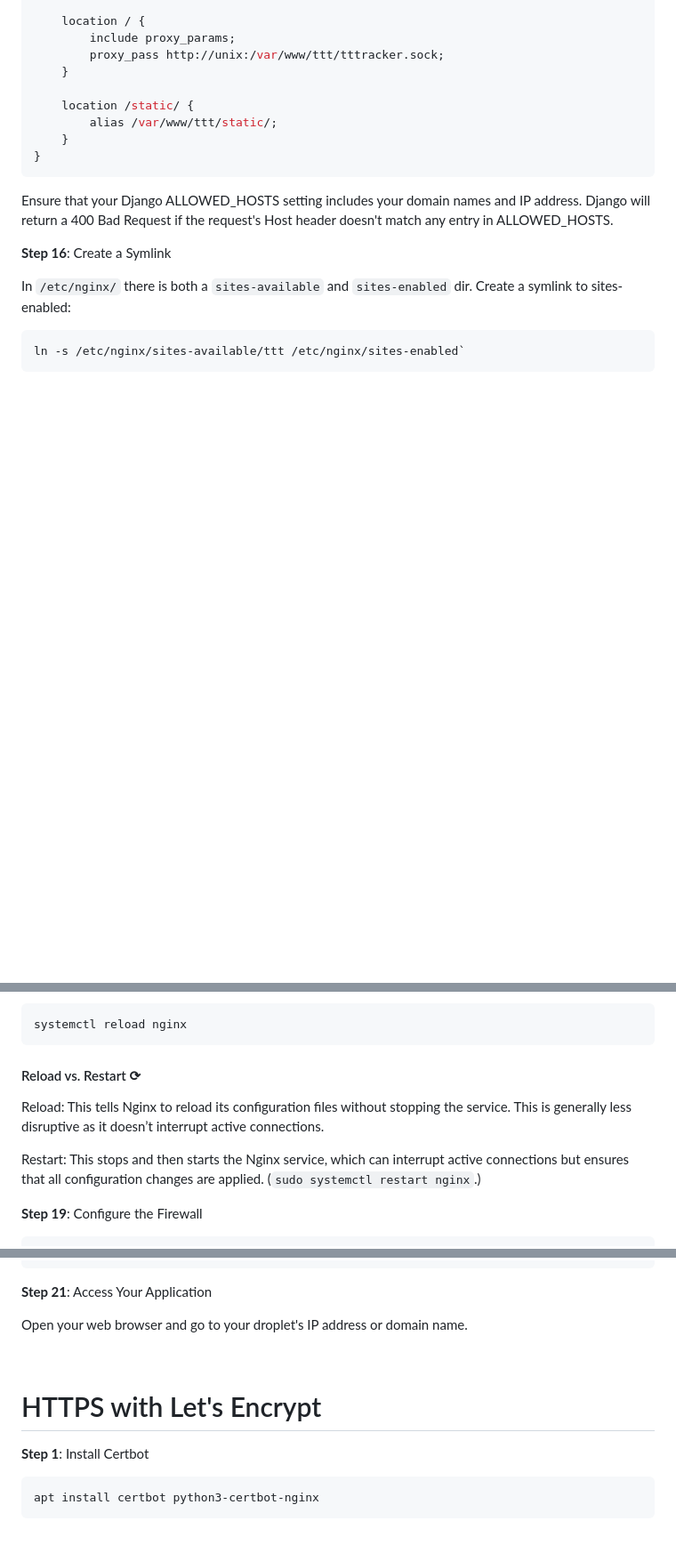
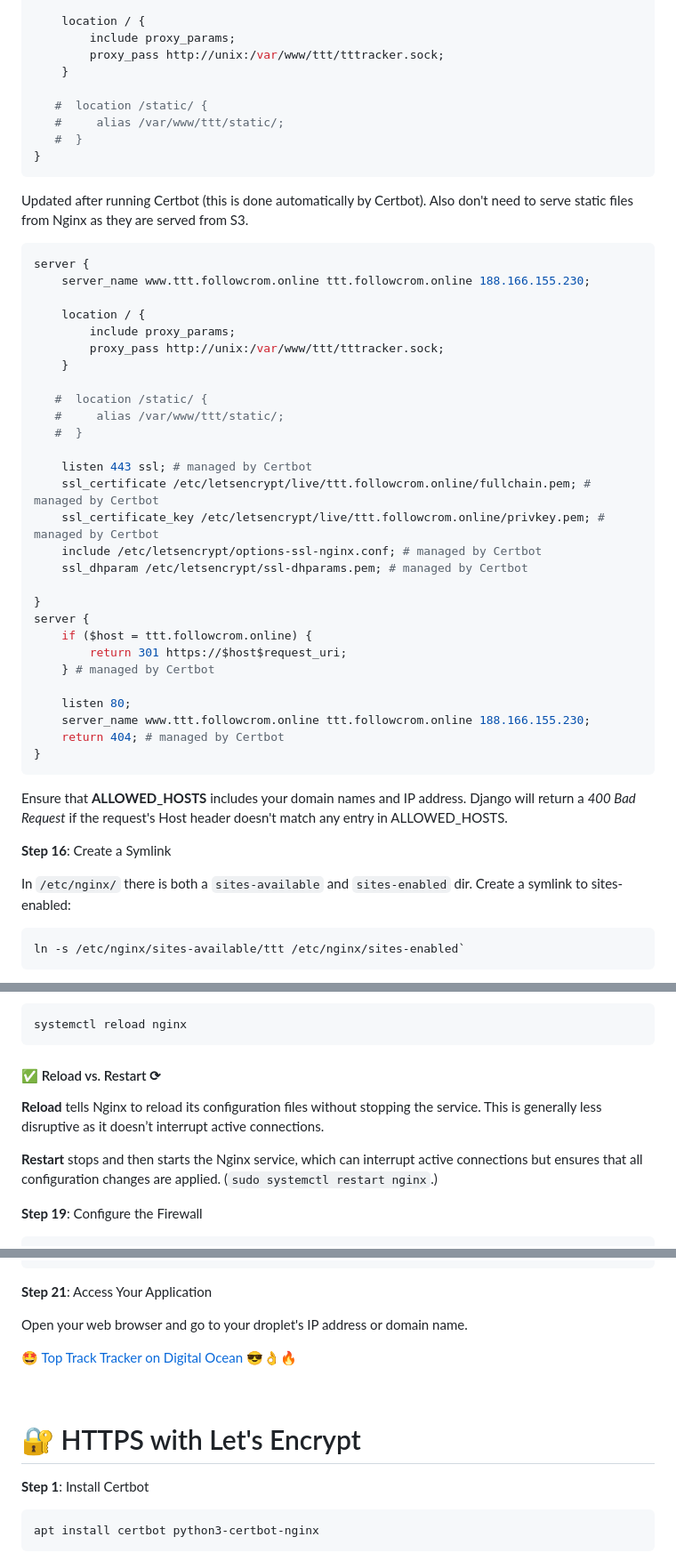
Before and after one commit to followcrom/TT-TRacker, a Markdown page: SURFACE.md, 3 parts joined by grey strips. Shown at 89% size. Drawn GitHub-style; blank space fills up the shorter version.

Commit message:
chore: Update SURFACE.md for better readability and remove unnecessary Nginx static file serving

````diff
--- a/SURFACE.md
+++ b/SURFACE.md
@@ -255,13 +255,47 @@ server {
         proxy_pass http://unix:/var/www/ttt/tttracker.sock;
     }
 
-    location /static/ {
-        alias /var/www/ttt/static/;
-    }
+   #  location /static/ {
+   #     alias /var/www/ttt/static/;
+   #  }
 }
 ```
 
-Ensure that your Django ALLOWED_HOSTS setting includes your domain names and IP address. Django will return a 400 Bad Request if the request's Host header doesn't match any entry in ALLOWED_HOSTS.
+Updated after running Certbot (this is done automatically by Certbot). Also don't need to serve static files from Nginx as they are served from S3.
+
+```nginx
+server {
+    server_name www.ttt.followcrom.online ttt.followcrom.online 188.166.155.230;
+
+    location / {
+        include proxy_params;
+        proxy_pass http://unix:/var/www/ttt/tttracker.sock;
+    }
+
+   #  location /static/ {
+   #     alias /var/www/ttt/static/;
+   #  }
+
+    listen 443 ssl; # managed by Certbot
+    ssl_certificate /etc/letsencrypt/live/ttt.followcrom.online/fullchain.pem; # managed by Certbot
+    ssl_certificate_key /etc/letsencrypt/live/ttt.followcrom.online/privkey.pem; # managed by Certbot
+    include /etc/letsencrypt/options-ssl-nginx.conf; # managed by Certbot
+    ssl_dhparam /etc/letsencrypt/ssl-dhparams.pem; # managed by Certbot
+
+}
+server {
+    if ($host = ttt.followcrom.online) {
+        return 301 https://$host$request_uri;
+    } # managed by Certbot
+
+    listen 80;
+    server_name www.ttt.followcrom.online ttt.followcrom.online 188.166.155.230;
+    return 404; # managed by Certbot
+}
+```
+
+
+Ensure that **ALLOWED_HOSTS** includes your domain names and IP address. Django will return a _400 Bad Request_ if the request's Host header doesn't match any entry in ALLOWED_HOSTS.
 
 **Step 16**: Create a Symlink
 
@@ -283,11 +317,11 @@ nginx -t
 systemctl reload nginx
 ```
 
-#### Reload vs. Restart ⟳
+#### ✅ Reload vs. Restart ⟳
 
-Reload: This tells Nginx to reload its configuration files without stopping the service. This is generally less disruptive as it doesn’t interrupt active connections.
+**Reload** tells Nginx to reload its configuration files without stopping the service. This is generally less disruptive as it doesn’t interrupt active connections.
 
-Restart: This stops and then starts the Nginx service, which can interrupt active connections but ensures that all configuration changes are applied. (`sudo systemctl restart nginx`.)
+**Restart** stops and then starts the Nginx service, which can interrupt active connections but ensures that all configuration changes are applied. (`sudo systemctl restart nginx`.)
 
 **Step 19**: Configure the Firewall
 
@@ -322,9 +356,11 @@ systemctl status nginx
 
 Open your web browser and go to your droplet's IP address or domain name.
 
+🤩 [Top Track Tracker on Digital Ocean](https://ttt.followcrom.online/) 😎👌🔥
+
 <br>
 
-# HTTPS with Let's Encrypt
+# 🔐 HTTPS with Let's Encrypt
 
 **Step 1**: Install Certbot
 
````
Also changed, not shown: other parts of SURFACE.md (+2 -2 lines).
